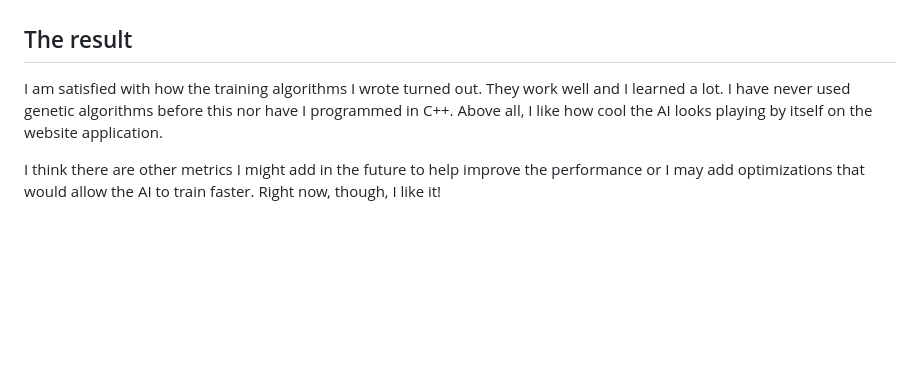
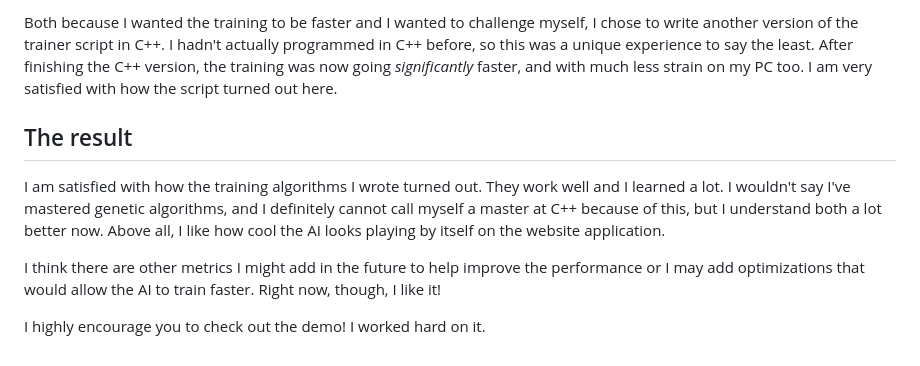
Before and after one commit to noahBax/Tetris-AI-Trainer, a Markdown page: README.md, the part around one of its changes. GitHub-like rendering; blank space fills up the shorter version.

```diff
--- a/README.md
+++ b/README.md
@@ -69,7 +89,14 @@ After creating the trainer in JS, I wrote another version in C++ which was **sig
+Both because I wanted the training to be faster and I wanted to challenge myself, I chose to write another version of the trainer script
+in C++. I hadn't actually programmed in C++ before, so this was a unique experience to say the least. After finishing the C++ version,
+the training was now going _significantly_ faster, and with much less strain on my PC too. I am very satisfied with how the script turned
+out here.
 
 ## The result
-I am satisfied with how the training algorithms I wrote turned out. They work well and I learned a lot. I have never used genetic
-algorithms before this nor have I programmed in C++. Above all, I like how cool the AI looks playing by itself on the website application.
+I am satisfied with how the training algorithms I wrote turned out. They work well and I learned a lot. I wouldn't say I've mastered
+genetic algorithms, and I definitely cannot call myself a master at C++ because of this, but I understand both a lot better now.
+Above all, I like how cool the AI looks playing by itself on the website application.
 
-I think there are other metrics I might add in the future to help improve the performance or I may  add optimizations that would allow
+I think there are other metrics I might add in the future to help improve the performance or I may add optimizations that would allow
 the AI to train faster. Right now, though, I like it!
+
+I highly encourage you to check out the demo! I worked hard on it.
```
Also changed, not shown: other parts of README.md (+32 -12 lines).
